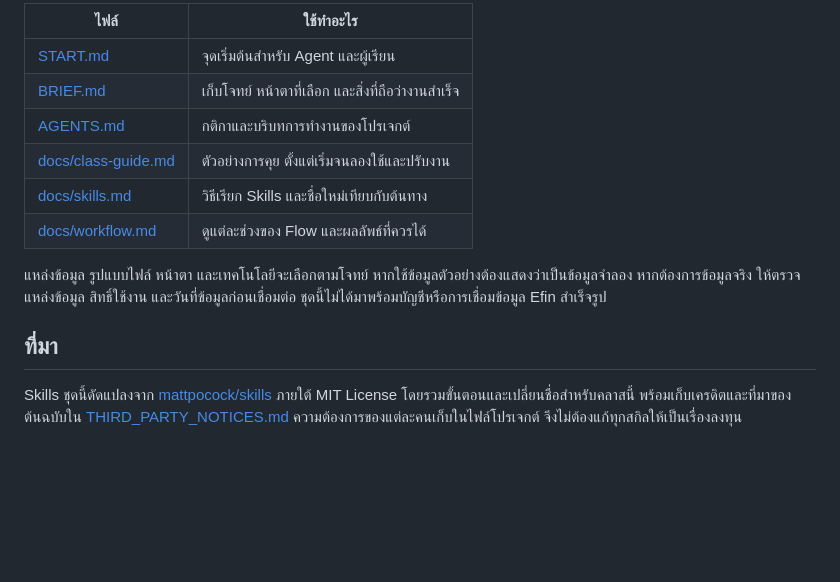
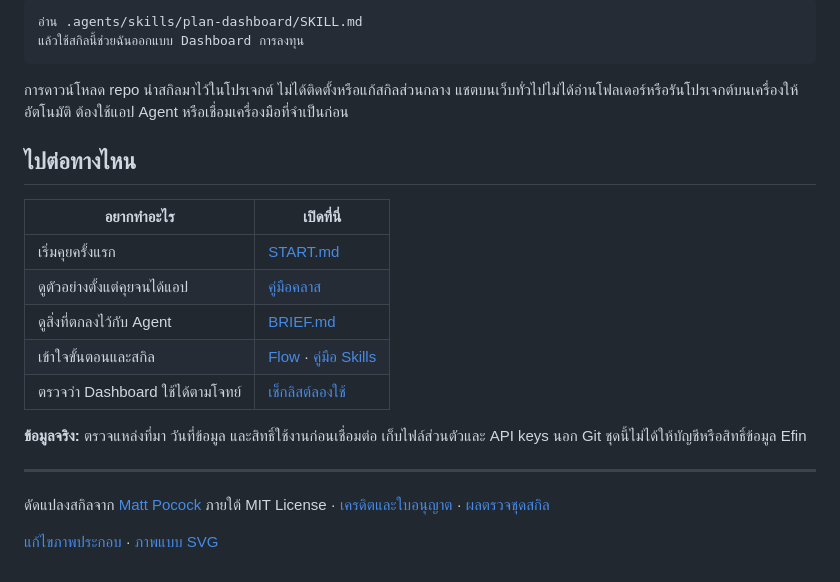
Before and after one commit to nutdnuy/efin-dashboard-starter, a Markdown page: README.md, the part around the change printed below. Drawn GitHub-style; folded sections open; blank space fills up the shorter version.

````diff
--- a/README.md
+++ b/README.md
@@ -63,15 +59,27 @@
 
-| ไฟล์ | ใช้ทำอะไร |
+```text
+อ่าน .agents/skills/plan-dashboard/SKILL.md
+แล้วใช้สกิลนี้ช่วยฉันออกแบบ Dashboard การลงทุน
+```
+
+การดาวน์โหลด repo นำสกิลมาไว้ในโปรเจกต์ ไม่ได้ติดตั้งหรือแก้สกิลส่วนกลาง แชตบนเว็บทั่วไปไม่ได้อ่านโฟลเดอร์หรือรันโปรเจกต์บนเครื่องให้อัตโนมัติ ต้องใช้แอป Agent หรือเชื่อมเครื่องมือที่จำเป็นก่อน
+
+</details>
+
+## ไปต่อทางไหน
+
+| อยากทำอะไร | เปิดที่นี่ |
 |---|---|
-| [START.md](START.md) | จุดเริ่มต้นสำหรับ Agent และผู้เรียน |
-| [BRIEF.md](BRIEF.md) | เก็บโจทย์ หน้าตาที่เลือก และสิ่งที่ถือว่างานสำเร็จ |
-| [AGENTS.md](AGENTS.md) | กติกาและบริบทการทำงานของโปรเจกต์ |
-| [docs/class-guide.md](docs/class-guide.md) | ตัวอย่างการคุย ตั้งแต่เริ่มจนลองใช้และปรับงาน |
-| [docs/skills.md](docs/skills.md) | วิธีเรียก Skills และชื่อใหม่เทียบกับต้นทาง |
-| [docs/workflow.md](docs/workflow.md) | ดูแต่ละช่วงของ Flow และผลลัพธ์ที่ควรได้ |
+| เริ่มคุยครั้งแรก | [START.md](START.md) |
+| ดูตัวอย่างตั้งแต่คุยจนได้แอป | [คู่มือคลาส](docs/class-guide.md) |
+| ดูสิ่งที่ตกลงไว้กับ Agent | [BRIEF.md](BRIEF.md) |
+| เข้าใจขั้นตอนและสกิล | [Flow](docs/workflow.md) · [คู่มือ Skills](docs/skills.md) |
+| ตรวจว่า Dashboard ใช้ได้ตามโจทย์ | [เช็กลิสต์ลองใช้](docs/acceptance-checklist.md) |
 
-แหล่งข้อมูล รูปแบบไฟล์ หน้าตา และเทคโนโลยีจะเลือกตามโจทย์ หากใช้ข้อมูลตัวอย่างต้องแสดงว่าเป็นข้อมูลจำลอง หากต้องการข้อมูลจริง ให้ตรวจแหล่งข้อมูล สิทธิ์ใช้งาน และวันที่ข้อมูลก่อนเชื่อมต่อ ชุดนี้ไม่ได้มาพร้อมบัญชีหรือการเชื่อมข้อมูล Efin สำเร็จรูป
+**ข้อมูลจริง:** ตรวจแหล่งที่มา วันที่ข้อมูล และสิทธิ์ใช้งานก่อนเชื่อมต่อ เก็บไฟล์ส่วนตัวและ API keys นอก Git ชุดนี้ไม่ได้ให้บัญชีหรือสิทธิ์ข้อมูล Efin
 
-## ที่มา
+---
 
-Skills ชุดนี้ดัดแปลงจาก [mattpocock/skills](https://github.com/mattpocock/skills) ภายใต้ MIT License โดยรวมขั้นตอนและเปลี่ยนชื่อสำหรับคลาสนี้ พร้อมเก็บเครดิตและที่มาของต้นฉบับใน [THIRD_PARTY_NOTICES.md](THIRD_PARTY_NOTICES.md) ความต้องการของแต่ละคนเก็บในไฟล์โปรเจกต์ จึงไม่ต้องแก้ทุกสกิลให้เป็นเรื่องลงทุน
+ดัดแปลงสกิลจาก [Matt Pocock](https://github.com/mattpocock/skills) ภายใต้ MIT License · [เครดิตและใบอนุญาต](THIRD_PARTY_NOTICES.md) · [ผลตรวจชุดสกิล](docs/verification.md)
+
+[แก้ไขภาพประกอบ](docs/assets/dashboard-journey.excalidraw) · [ภาพแบบ SVG](docs/assets/dashboard-journey.svg)
````
Also changed, not shown: other parts of README.md (+34 -38 lines), docs/assets/README.md (added, +20 -0 lines), docs/assets/dashboard-journey.png (added), 2 other files.
